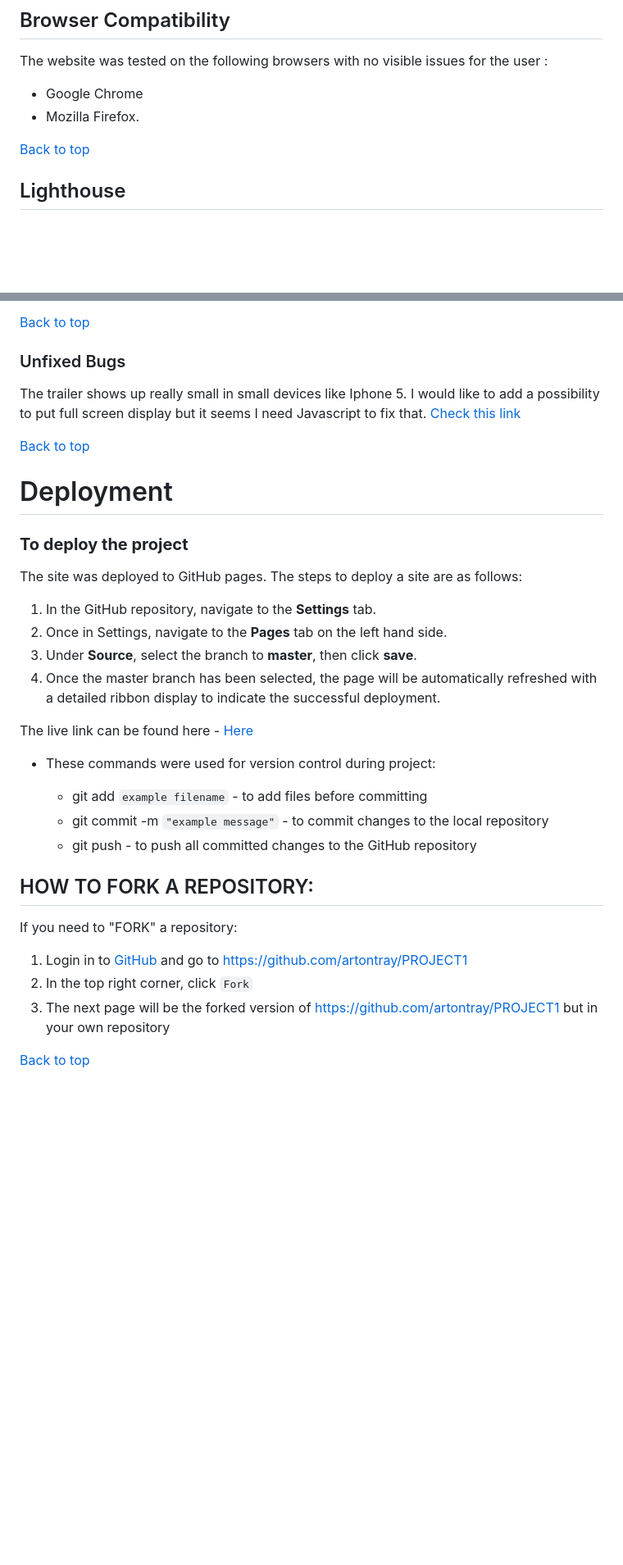
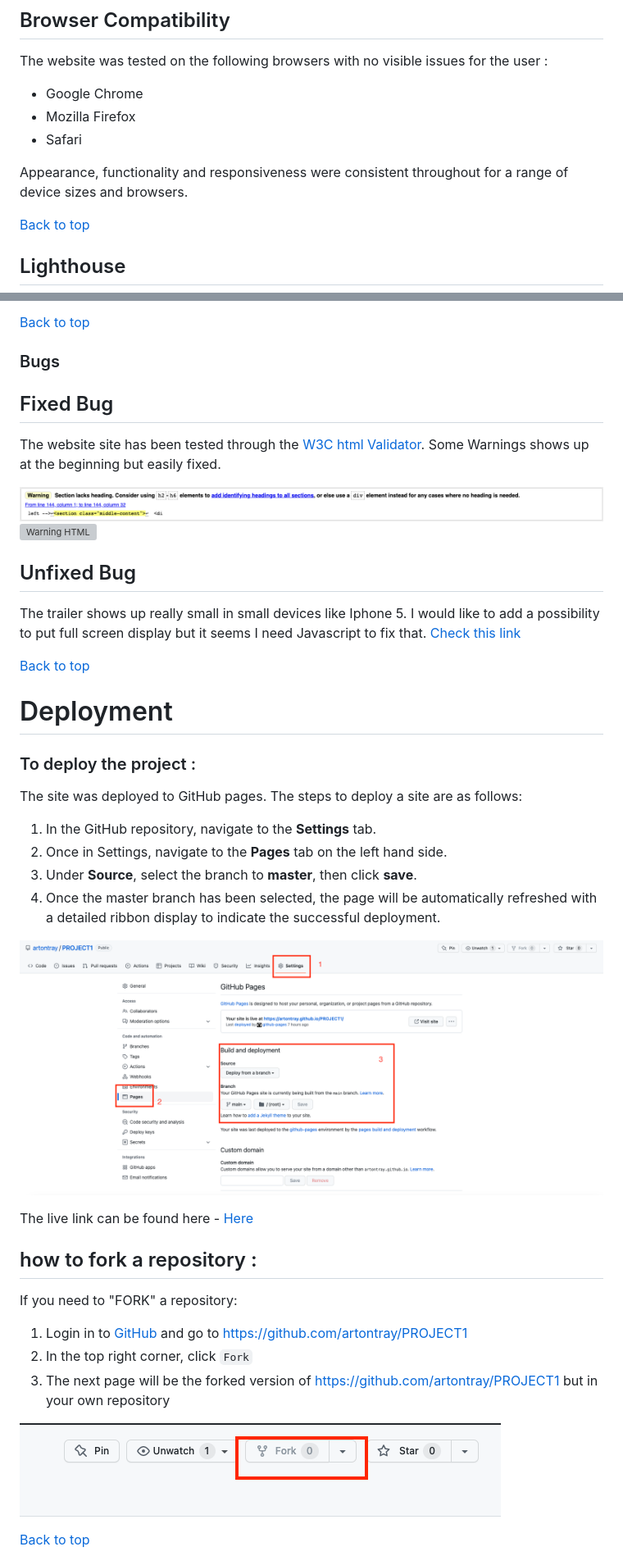
Before and after one commit to Code-Institute-Submissions/artontray-PROJECT1, a Markdown page: README.md, 2 parts joined by grey strips. Shown: that part at 82% size. Drawn GitHub-style; pictures changed too: assets/images/readme-images/deploy.png (added), assets/images/readme-images/fork.png (added); blank space fills up the shorter version; grey boxes are pictures that could not be loaded.

```diff
--- a/README.md
+++ b/README.md
@@ -371,7 +364,10 @@ The HTML validator results for each page are below:
 
 The website was tested on the following browsers with no visible issues for the user :
 - Google Chrome
-- Mozilla Firefox.
+- Mozilla Firefox
+- Safari
+
+Appearance, functionality and responsiveness were consistent throughout for a range of device sizes and browsers.
 
 [Back to top](<#contents>)
 
@@ -413,7 +409,18 @@ To sum up :
 
 [Back to top](<#contents>)
 
-### Unfixed Bugs
+### Bugs
+
+## Fixed Bug
+
+  The website site has been tested through the
+  [W3C html Validator](https://validator.w3.org/).
+  Some Warnings shows up at the beginning but easily fixed.
+
+  ![Warning HTML](assets/images/readme-images/warning-html.png)
+  ![Warning HTML](assets/images/readme-images/warning-html02.png)
+
+## Unfixed Bug
 
 The trailer shows up really small in small devices like Iphone 5. I would like to
 add a possibility to put full screen display but it seems I need Javascript
@@ -423,22 +430,19 @@ to fix that. [Check this link](https://stackoverflow.com/questions/27768320/html
 
 # Deployment
 
-### **To deploy the project**
+### To deploy the project :
 The site was deployed to GitHub pages. The steps to deploy a site are as follows:
   1. In the GitHub repository, navigate to the **Settings** tab.
   2. Once in Settings, navigate to the **Pages** tab on the left hand side.
   3. Under **Source**, select the branch to **master**, then click **save**.
   4. Once the master branch has been selected, the page will be automatically refreshed with a detailed ribbon display to indicate the successful deployment.
 
+
+![To deploy](assets/images/readme-images/deploy.png)
+
 The live link can be found here - [Here](https://github.com/artontray/PROJECT1)
 
-* These commands were used for version control during project:
-
-    * git add `example filename` - to add files before committing
-    * git commit -m `"example message"` - to commit changes to the local repository
-    * git push - to push all committed changes to the GitHub repository
-
-## HOW TO FORK A REPOSITORY:
+## how to fork a repository :
 
 If you need to "FORK" a repository:
 
@@ -446,4 +450,6 @@ If you need to "FORK" a repository:
 2. In the top right corner, click `Fork`
 3. The next page will be the forked version of https://github.com/artontray/PROJECT1 but in your own repository
 
+![Fork](assets/images/readme-images/fork.png)
+
 [Back to top](<#contents>)
```
Also changed, not shown: other parts of README.md (+21 -9 lines), assets/images/readme-images/clone.png (added), 7 other files.
